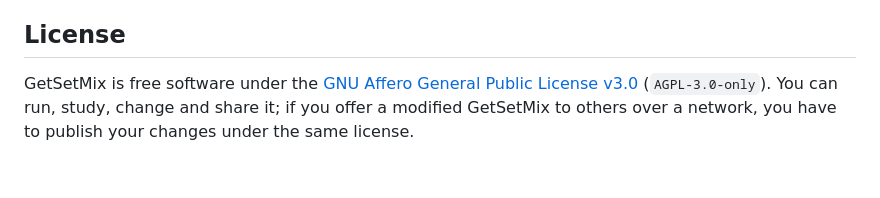
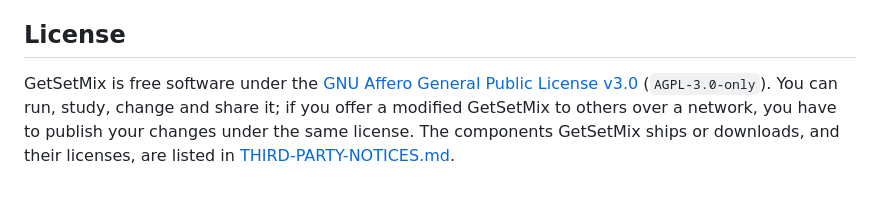
Before and after one commit to Fre0Grella/getsetmix, a Markdown page: README.md, the part around the change. GitHub-like rendering.

```diff
--- a/README.md
+++ b/README.md
@@ -376,4 +376,4 @@ companion/       # gsm-companion (Go): imports deliveries into Rekordbox's maste
 
 ## License
 
-GetSetMix is free software under the [GNU Affero General Public License v3.0](LICENSE) (`AGPL-3.0-only`). You can run, study, change and share it; if you offer a modified GetSetMix to others over a network, you have to publish your changes under the same license.
+GetSetMix is free software under the [GNU Affero General Public License v3.0](LICENSE) (`AGPL-3.0-only`). You can run, study, change and share it; if you offer a modified GetSetMix to others over a network, you have to publish your changes under the same license. The components GetSetMix ships or downloads, and their licenses, are listed in [THIRD-PARTY-NOTICES.md](THIRD-PARTY-NOTICES.md).
```
Also changed, not shown: THIRD-PARTY-NOTICES.md (added, +73 -0 lines), docs/research/licenses.md (+9 -10 lines).
